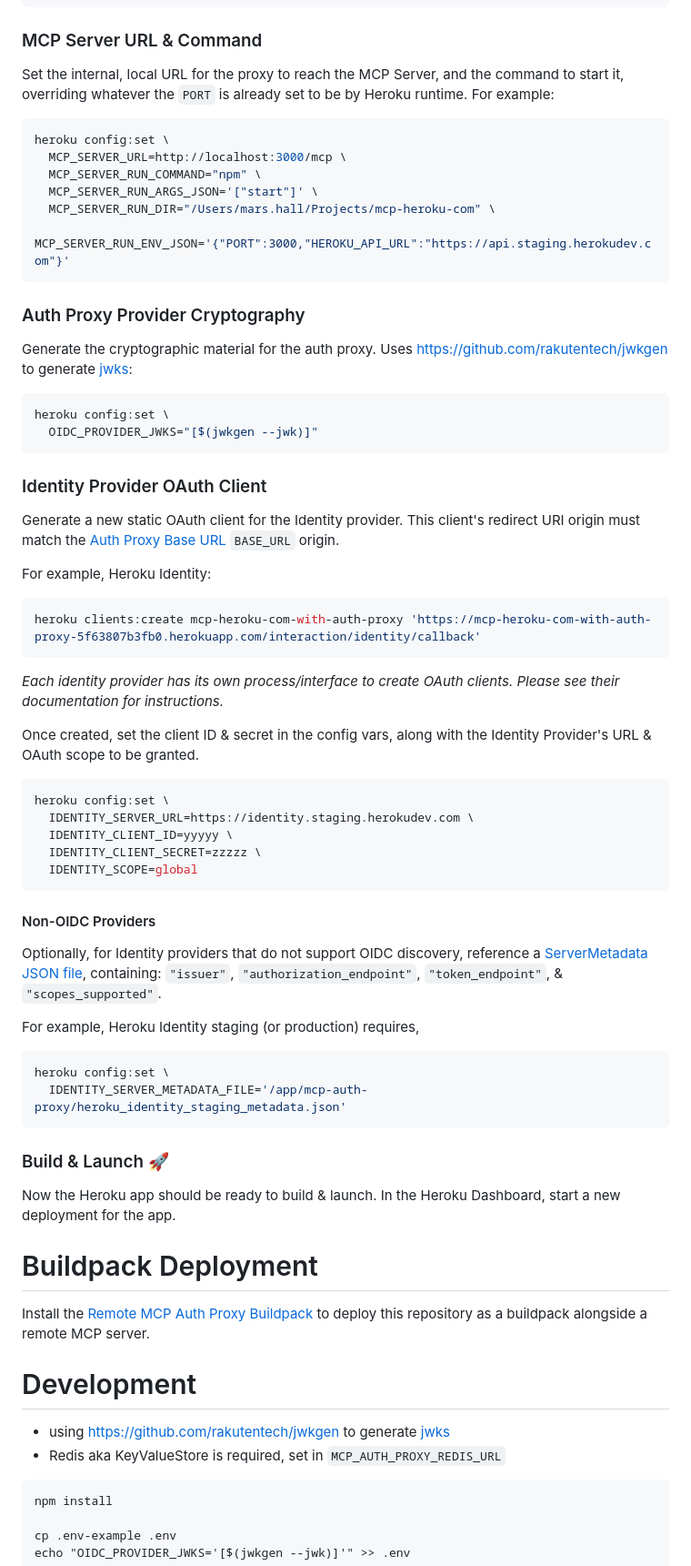
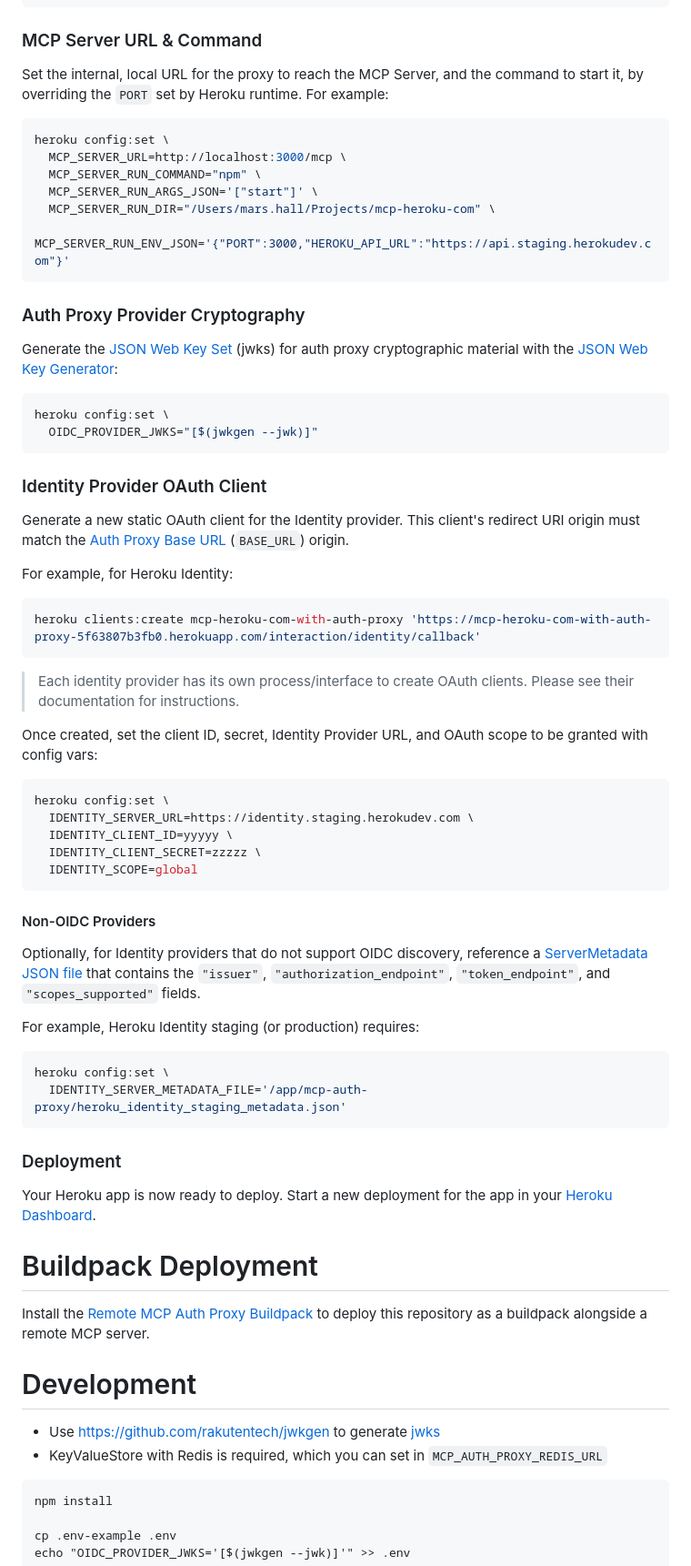
Before and after one commit to heroku/mcp-remote-auth-proxy, a Markdown page: README.md, the part around the change printed below. Shown: that part at 91% size. Drawn GitHub-style.

````diff
--- a/README.md
+++ b/README.md
@@ -78,7 +77,7 @@ colors: {
 
 ### MCP Server URL & Command
 
-Set the internal, local URL for the proxy to reach the MCP Server, and the command to start it, overriding whatever the `PORT` is already set to be by Heroku runtime. For example:
+Set the internal, local URL for the proxy to reach the MCP Server, and the command to start it, by overriding the `PORT` set by Heroku runtime. For example:
 
 ```bash
 heroku config:set \
@@ -91,7 +90,7 @@ heroku config:set \
 
 ### Auth Proxy Provider Cryptography
 
-Generate the cryptographic material for the auth proxy. Uses https://github.com/rakutentech/jwkgen to generate [jwks](https://github.com/panva/node-oidc-provider/tree/main/docs#jwks):
+Generate the [JSON Web Key Set](https://github.com/panva/node-oidc-provider/tree/main/docs#jwks) (jwks) for auth proxy cryptographic material with the [JSON Web Key Generator](https://github.com/rakutentech/jwkgen):
 
 ```bash
 heroku config:set \
@@ -100,17 +99,17 @@ heroku config:set \
 
 ### Identity Provider OAuth Client
 
-Generate a new static OAuth client for the Identity provider. This client's redirect URI origin must match the [Auth Proxy Base URL](#auth-proxy-base-url) `BASE_URL` origin.
+Generate a new static OAuth client for the Identity provider. This client's redirect URI origin must match the [Auth Proxy Base URL](#auth-proxy-base-url) (`BASE_URL`) origin.
 
-For example, Heroku Identity:
+For example, for Heroku Identity:
 
 ```bash
 heroku clients:create mcp-heroku-com-with-auth-proxy 'https://mcp-heroku-com-with-auth-proxy-5f63807b3fb0.herokuapp.com/interaction/identity/callback'
 ```
 
-*Each identity provider has its own process/interface to create OAuth clients. Please see their documentation for instructions.*
+> Each identity provider has its own process/interface to create OAuth clients. Please see their documentation for instructions.
 
-Once created, set the client ID & secret in the config vars, along with the Identity Provider's URL & OAuth scope to be granted.
+Once created, set the client ID, secret, Identity Provider URL, and OAuth scope to be granted with config vars:
 
 ```bash
 heroku config:set \
@@ -123,18 +122,18 @@ heroku config:set \
 #### Non-OIDC Providers
 
 Optionally, for Identity providers that do not support OIDC discovery,
-reference a [ServerMetadata JSON file](https://github.com/panva/openid-client/blob/v6.x/docs/interfaces/ServerMetadata.md), containing: `"issuer"`, `"authorization_endpoint"`, `"token_endpoint"`, & `"scopes_supported"`.
+reference a [ServerMetadata JSON file](https://github.com/panva/openid-client/blob/v6.x/docs/interfaces/ServerMetadata.md) that contains the `"issuer"`, `"authorization_endpoint"`, `"token_endpoint"`, and `"scopes_supported"` fields.
 
-For example, Heroku Identity staging (or production) requires,
+For example, Heroku Identity staging (or production) requires:
 
 ```bash
 heroku config:set \
   IDENTITY_SERVER_METADATA_FILE='/app/mcp-auth-proxy/heroku_identity_staging_metadata.json'
 ```
 
-### Build & Launch 🚀
+### Deployment
 
-Now the Heroku app should be ready to build & launch. In the Heroku Dashboard, start a new deployment for the app.
+Your Heroku app is now ready to deploy. Start a new deployment for the app in your [Heroku Dashboard](https://dashboard.heroku.com/).
 
 # Buildpack Deployment
 
@@ -142,8 +141,8 @@ Install the [Remote MCP Auth Proxy Buildpack](https://github.com/heroku/heroku-b
 
 # Development
 
-* using https://github.com/rakutentech/jwkgen to generate [jwks](https://github.com/panva/node-oidc-provider/tree/main/docs#jwks)
-* Redis aka KeyValueStore is required, set in `MCP_AUTH_PROXY_REDIS_URL`
+* Use https://github.com/rakutentech/jwkgen to generate [jwks](https://github.com/panva/node-oidc-provider/tree/main/docs#jwks)
+* KeyValueStore with Redis is required, which you can set in `MCP_AUTH_PROXY_REDIS_URL`
 
 ```
 npm install
````
Also changed, not shown: other parts of README.md (+35 -73 lines).
